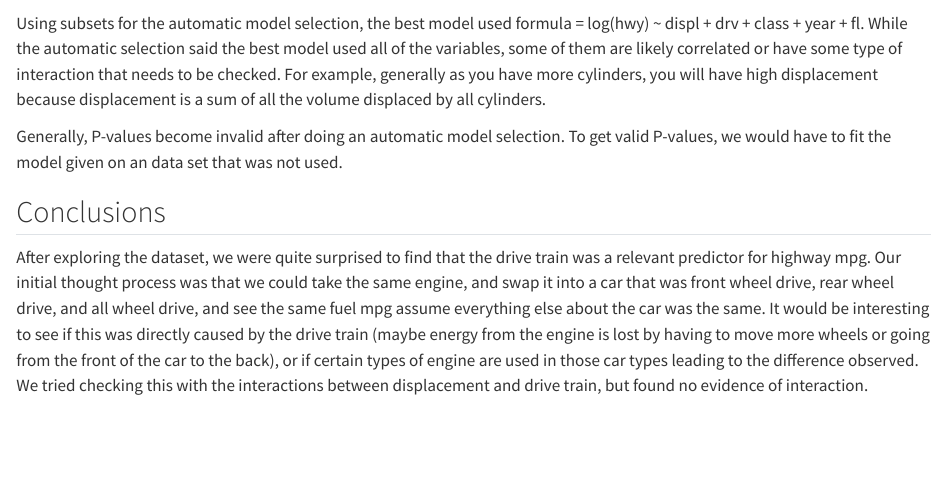
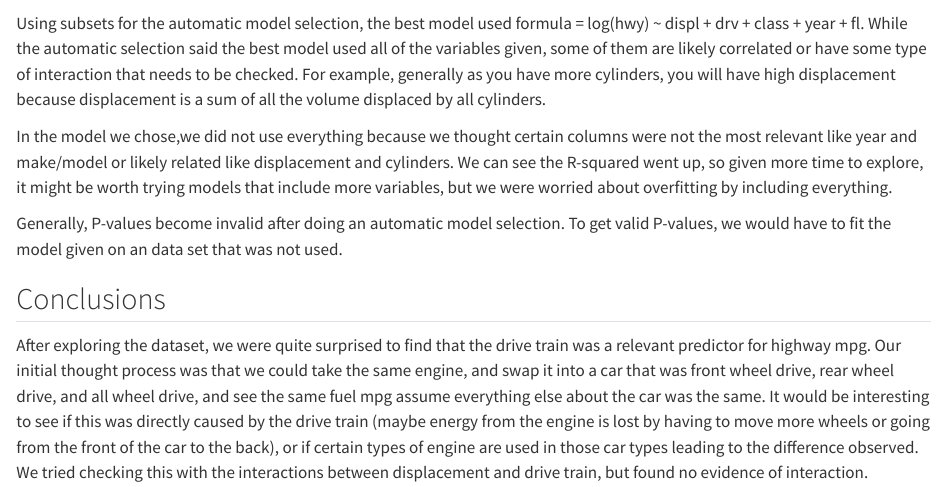
Before and after one commit to makyra/MilesPerGroup, a Quarto document (index.qmd): the page in a window 1100 px wide, from 6070 px down. Rendered offline with R 4.5, knitr and Pandoc in place of Quarto, with nearby package versions; some code elsewhere in the file could not run offline; long lines of code are wrapped.

Commit message:
autoselect analysis

````diff
--- a/index.qmd
+++ b/index.qmd
@@ -427,8 +427,9 @@ lm_all =  lm(log(hwy) ~ displ + drv + class + year + cyl + fl, data = mpg)
 all_subsets <- lmSubsets(log(hwy) ~ displ + drv + class + year + fl, data = mpg)
 lmSelect(all_subsets, penalty = "AIC")
 ```
-Using subsets for the automatic model selection, the best model used formula = log(hwy) ~ displ + drv + class + year + fl. While the automatic selection said the best model used all of the variables, some of them are likely correlated or have some type of interaction that needs to be checked. For example, generally as you have more cylinders, you will have high displacement because displacement is a sum of all the volume displaced by all cylinders.
+Using subsets for the automatic model selection, the best model used formula = log(hwy) ~ displ + drv + class + year + fl. While the automatic selection said the best model used all of the variables given, some of them are likely correlated or have some type of interaction that needs to be checked. For example, generally as you have more cylinders, you will have high displacement because displacement is a sum of all the volume displaced by all cylinders.
 
+In the model we chose,we did not use everything because we thought certain columns were not the most relevant like year and make/model or likely related like displacement and cylinders. We can see the R-squared went up, so given more time to explore, it might be worth trying models that include more variables, but we were worried about overfitting by including everything.
 
 Generally, P-values become invalid after doing an automatic model selection. To get valid P-values, we would have to fit the model given on an data set that was not used.
 
````
